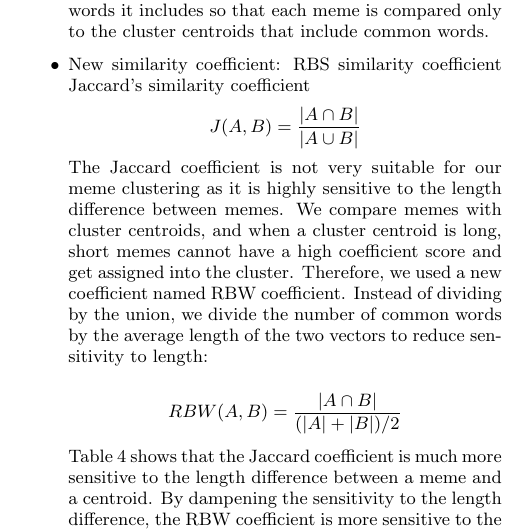
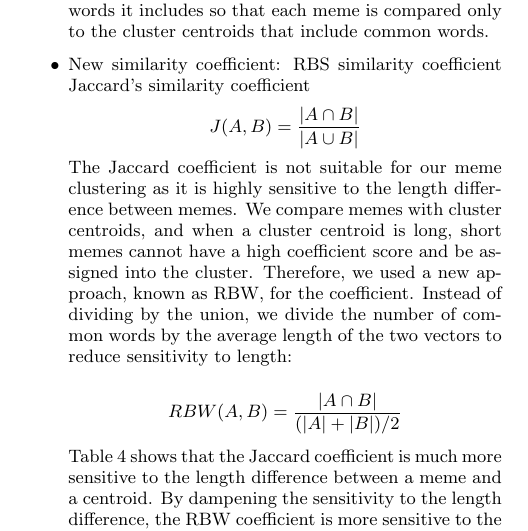
Before and after one commit to hohyon-ryu/DICTA-Memes, a LaTeX paper (20111120 Final paper/blog-meme.tex): part of one column of page 5 of 14, cut so that both start at the same text. Compiled offline with pdfLaTeX.

Commit message:
progress report

```diff
--- a/20111120 Final paper/blog-meme.tex
+++ b/20111120 Final paper/blog-meme.tex
@@ -430,7 +430,7 @@ Because the form of memes evolves over time across different media \cite{Leskove
 \begin{displaymath}
  J(A,B) = {{|A \cap B|}\over{|A \cup B|}}
 \end{displaymath}
-The Jaccard coefficient is not very suitable for our meme clustering as it is highly sensitive to the length difference between memes. We compare memes with cluster centroids, and when a cluster centroid is long, short memes cannot have a high coefficient score and get assigned into the cluster. Therefore, we used a new coefficient named RBW coefficient. Instead of dividing by the union, we divide the number of common words by the average length of the two vectors to reduce sensitivity to length:\\
+The Jaccard coefficient is not suitable for our meme clustering as it is highly sensitive to the length difference between memes. We compare memes with cluster centroids, and when a cluster centroid is long, short memes cannot have a high coefficient score and be assigned into the cluster. Therefore, we used a new approach, known as RBW, for the coefficient. Instead of dividing by the union, we divide the number of common words by the average length of the two vectors to reduce sensitivity to length:\\
 \begin{displaymath}
 RBW(A, B) = {{|A \cap B|} \over {(|A|+|B|) / 2} }
 \end{displaymath}
```
